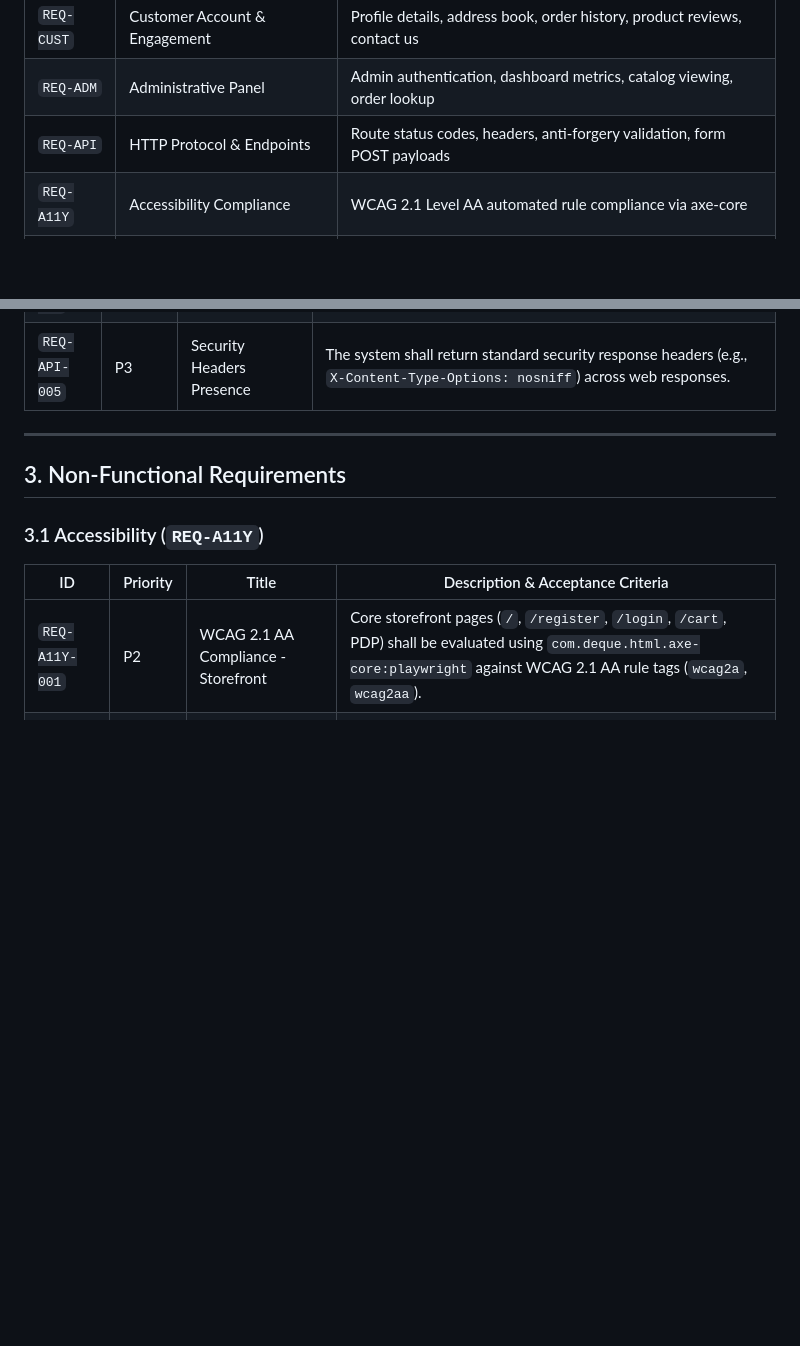
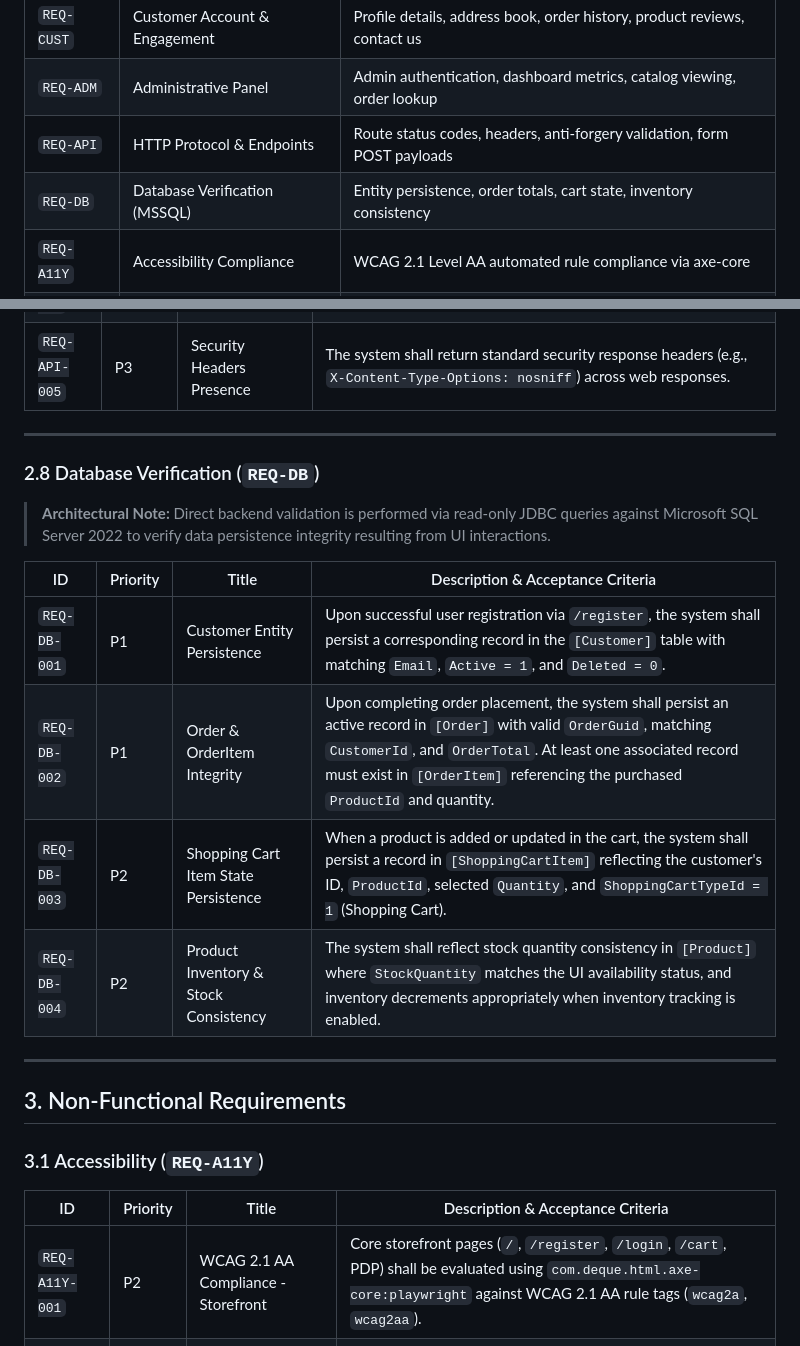
Before and after one commit to deependrasinghhhh/nop_commerce_E2E_Automation, a Markdown page: docs/requirements.md, 2 parts joined by grey strips. Rendered like a GitHub page; blank space fills up the shorter version.

Commit message:
docs(specs): define database persistence requirements and multi-arch container specs

```diff
--- a/docs/requirements.md
+++ b/docs/requirements.md
@@ -20,6 +20,7 @@ To ensure end-to-end traceability across the STLC, every requirement follows a s
 | `REQ-CUST` | Customer Account & Engagement | Profile details, address book, order history, product reviews, contact us |
 | `REQ-ADM` | Administrative Panel | Admin authentication, dashboard metrics, catalog viewing, order lookup |
 | `REQ-API` | HTTP Protocol & Endpoints | Route status codes, headers, anti-forgery validation, form POST payloads |
+| `REQ-DB` | Database Verification (MSSQL) | Entity persistence, order totals, cart state, inventory consistency |
 | `REQ-A11Y` | Accessibility Compliance | WCAG 2.1 Level AA automated rule compliance via axe-core |
 | `REQ-NFR` | Non-Functional Requirements | Performance benchmarks, cross-browser compatibility, automation stability |
 
@@ -126,6 +127,19 @@ To ensure end-to-end traceability across the STLC, every requirement follows a s
 
 ---
 
+### 2.8 Database Verification (`REQ-DB`)
+
+> **Architectural Note:** Direct backend validation is performed via read-only JDBC queries against Microsoft SQL Server 2022 to verify data persistence integrity resulting from UI interactions.
+
+| ID | Priority | Title | Description & Acceptance Criteria |
+|---|---|---|---|
+| `REQ-DB-001` | P1 | Customer Entity Persistence | Upon successful user registration via `/register`, the system shall persist a corresponding record in the `[Customer]` table with matching `Email`, `Active = 1`, and `Deleted = 0`. |
+| `REQ-DB-002` | P1 | Order & OrderItem Integrity | Upon completing order placement, the system shall persist an active record in `[Order]` with valid `OrderGuid`, matching `CustomerId`, and `OrderTotal`. At least one associated record must exist in `[OrderItem]` referencing the purchased `ProductId` and quantity. |
+| `REQ-DB-003` | P2 | Shopping Cart Item State Persistence | When a product is added or updated in the cart, the system shall persist a record in `[ShoppingCartItem]` reflecting the customer's ID, `ProductId`, selected `Quantity`, and `ShoppingCartTypeId = 1` (Shopping Cart). |
+| `REQ-DB-004` | P2 | Product Inventory & Stock Consistency | The system shall reflect stock quantity consistency in `[Product]` where `StockQuantity` matches the UI availability status, and inventory decrements appropriately when inventory tracking is enabled. |
+
+---
+
 ## 3. Non-Functional Requirements
 
 ### 3.1 Accessibility (`REQ-A11Y`)
```
Also changed, not shown: other parts of docs/requirements.md (+1 -1 lines), docs/application-overview.md (+1 -1 lines), docs/risk-register.md (+1 -0 lines).
